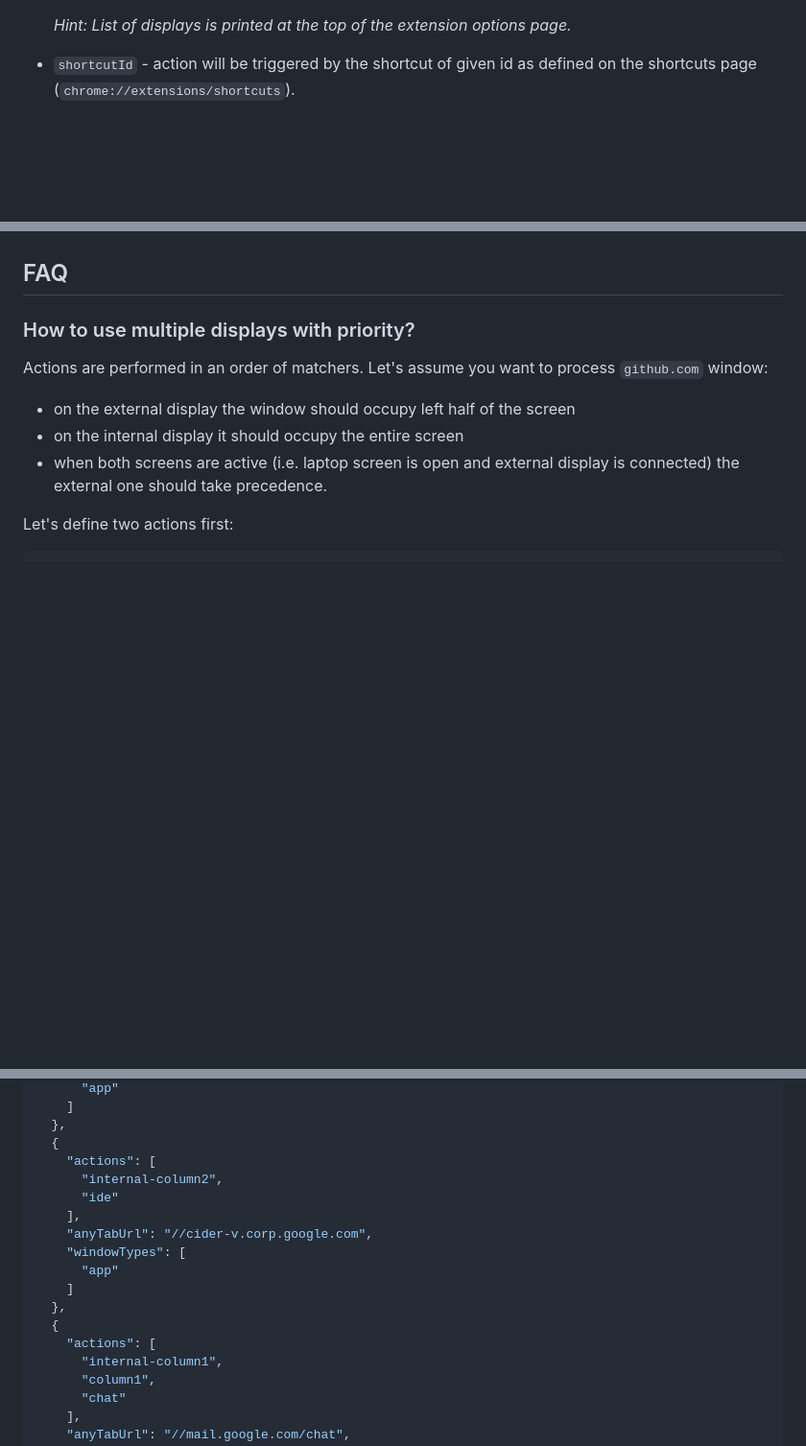
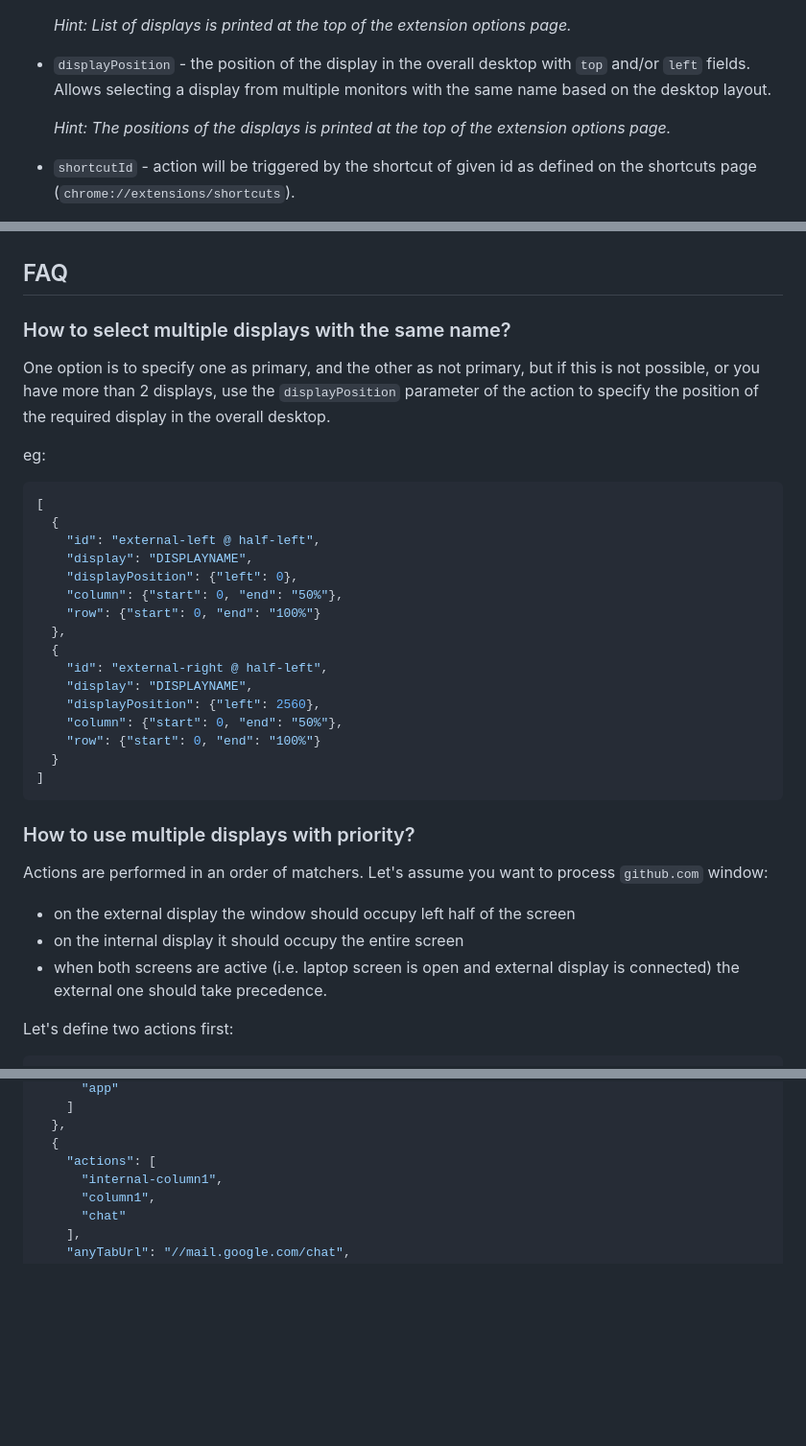
Before and after one commit to nielm/chrome-extensions, a Markdown page: window_manager/README.md, 3 parts joined by grey strips. Shown at 96% size. Drawn GitHub-style; folded sections open; blank space fills up the shorter version.

Commit message:
Update readme with displayPosition

````diff
--- a/window_manager/README.md
+++ b/window_manager/README.md
@@ -20,6 +20,10 @@ Action defines how the window should be moved and resized. Following fields are
   - `[name of the display]` - name of the display, e.g. `DELL U4021QW`.
 
   _Hint: List of displays is printed at the top of the extension options page._
+
+- `displayPosition` - the position of the display in the overall desktop with `top` and/or `left` fields. Allows selecting a display from multiple monitors with the same name based on the desktop layout.
+
+  _Hint: The positions of the displays is printed at the top of the extension options page._
 
 - `shortcutId` - action will be triggered by the shortcut of given id as defined on the shortcuts page (`chrome://extensions/shortcuts`).
 
@@ -129,6 +133,34 @@ Since the extension requires JSON knowledge to define the actions and matchers,
 
 
 ## FAQ
+
+### How to select multiple displays with the same name?
+
+One option is to specify one as primary, and the other as not primary, but if
+this is not possible, or you have more than 2 displays, use the
+`displayPosition` parameter of the action to specify the position of the
+required display in the overall desktop.
+
+eg:
+
+```json
+[
+  {
+    "id": "external-left @ half-left",
+    "display": "DISPLAYNAME",
+    "displayPosition": {"left": 0},
+    "column": {"start": 0, "end": "50%"},
+    "row": {"start": 0, "end": "100%"}
+  },
+  {
+    "id": "external-right @ half-left",
+    "display": "DISPLAYNAME",
+    "displayPosition": {"left": 2560},
+    "column": {"start": 0, "end": "50%"},
+    "row": {"start": 0, "end": "100%"}
+  }
+]
+```
 
 ### How to use multiple displays with priority?
 Actions are performed in an order of matchers. Let's assume you want to process `github.com` window:
@@ -529,16 +561,6 @@ Matchers are processed in order of definition. If both internal and non internal
   },
   {
     "actions": [
-      "internal-column2",
-      "ide"
-    ],
-    "anyTabUrl": "//cider-v.corp.google.com",
-    "windowTypes": [
-      "app"
-    ]
-  },
-  {
-    "actions": [
       "internal-column1",
       "column1",
       "chat"
````
